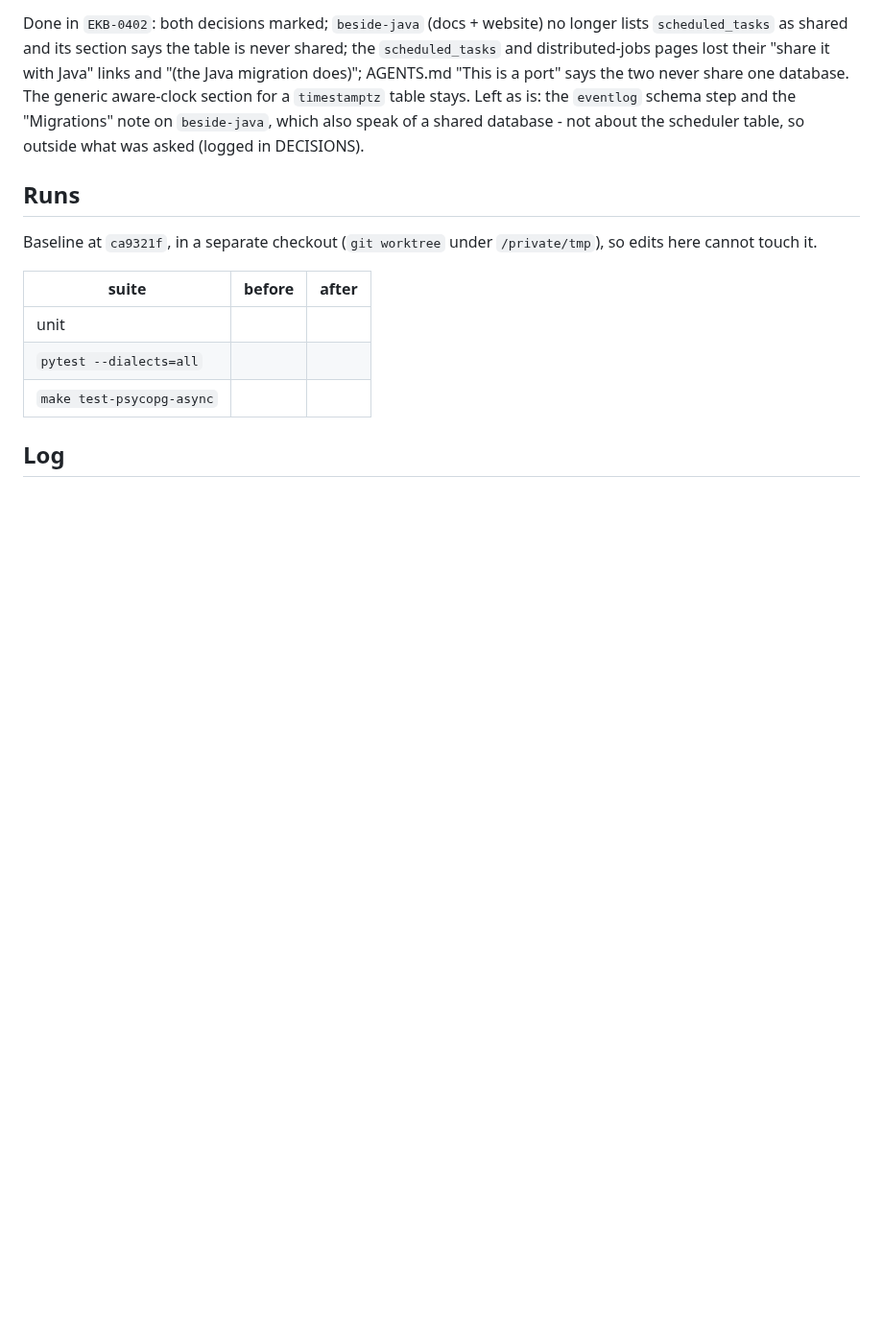
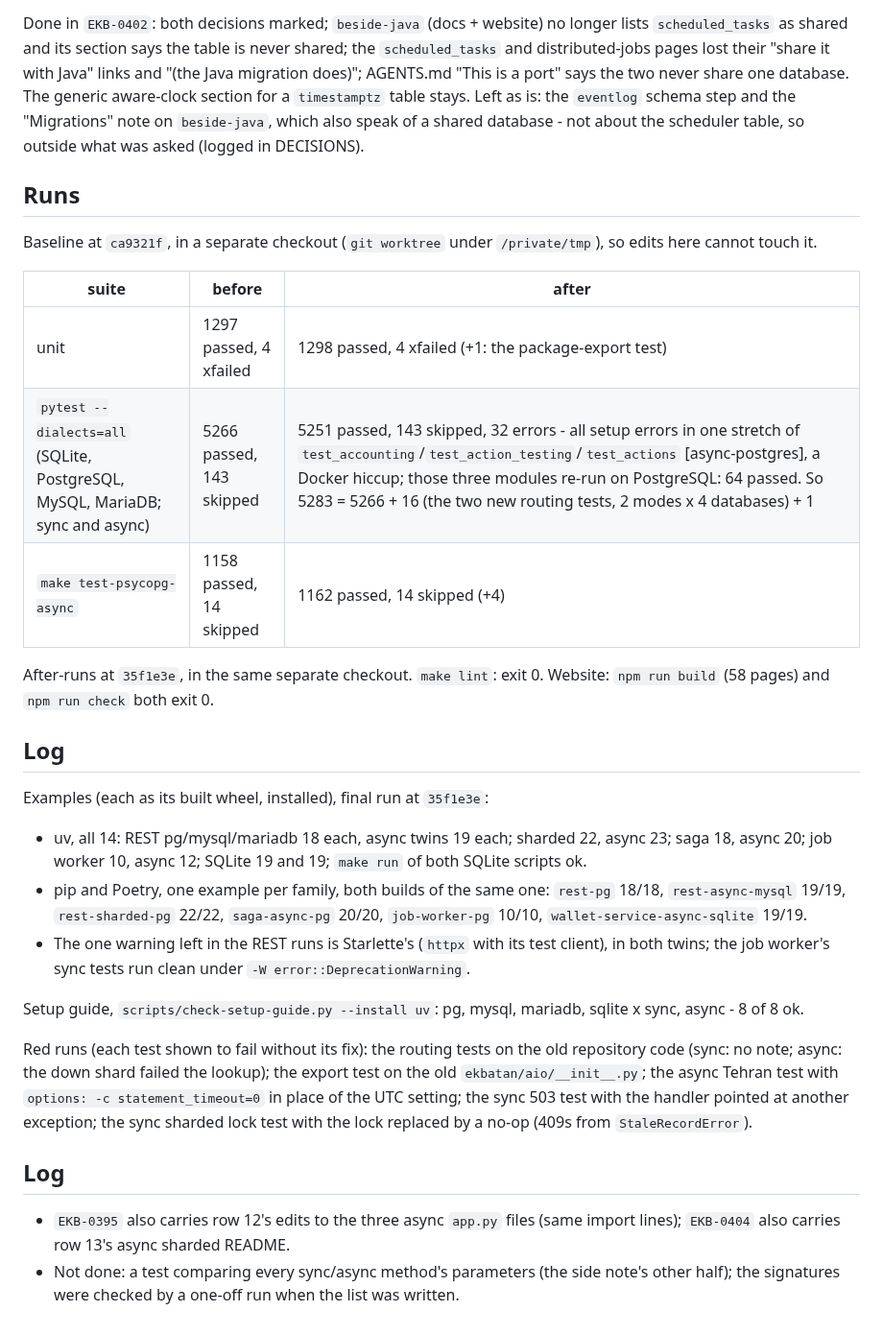
Before and after one commit to ekbatan-io/ekbatan-py, a Markdown page: docs/ASYNC-DRACULAS-FIX-LEDGER.md, the part around the change. Shown at 96% size. Rendered like a GitHub page; blank space fills up the shorter version.

Commit message:
EKB-0407 record the final runs of the async dracula fixes and note the async lock exports in agents

```diff
--- a/docs/ASYNC-DRACULAS-FIX-LEDGER.md
+++ b/docs/ASYNC-DRACULAS-FIX-LEDGER.md
@@ -57,8 +57,37 @@ here cannot touch it.
 
 | suite | before | after |
 |---|---|---|
-| unit | | |
-| `pytest --dialects=all` | | |
-| `make test-psycopg-async` | | |
+| unit | 1297 passed, 4 xfailed | 1298 passed, 4 xfailed (+1: the package-export test) |
+| `pytest --dialects=all` (SQLite, PostgreSQL, MySQL, MariaDB; sync and async) | 5266 passed, 143 skipped | 5251 passed, 143 skipped, 32 errors - all setup errors in one stretch of `test_accounting`/`test_action_testing`/`test_actions` [async-postgres], a Docker hiccup; those three modules re-run on PostgreSQL: 64 passed. So 5283 = 5266 + 16 (the two new routing tests, 2 modes x 4 databases) + 1 |
+| `make test-psycopg-async` | 1158 passed, 14 skipped | 1162 passed, 14 skipped (+4) |
+
+After-runs at `35f1e3e`, in the same separate checkout. `make lint`: exit 0. Website:
+`npm run build` (58 pages) and `npm run check` both exit 0.
 
 ## Log
+
+Examples (each as its built wheel, installed), final run at `35f1e3e`:
+
+- uv, all 14: REST pg/mysql/mariadb 18 each, async twins 19 each; sharded 22, async 23; saga 18,
+  async 20; job worker 10, async 12; SQLite 19 and 19; `make run` of both SQLite scripts ok.
+- pip and Poetry, one example per family, both builds of the same one: `rest-pg` 18/18,
+  `rest-async-mysql` 19/19, `rest-sharded-pg` 22/22, `saga-async-pg` 20/20, `job-worker-pg`
+  10/10, `wallet-service-async-sqlite` 19/19.
+- The one warning left in the REST runs is Starlette's (`httpx` with its test client), in both
+  twins; the job worker's sync tests run clean under `-W error::DeprecationWarning`.
+
+Setup guide, `scripts/check-setup-guide.py --install uv`: pg, mysql, mariadb, sqlite x sync,
+async - 8 of 8 ok.
+
+Red runs (each test shown to fail without its fix): the routing tests on the old repository
+code (sync: no note; async: the down shard failed the lookup); the export test on the old
+`ekbatan/aio/__init__.py`; the async Tehran test with `options: -c statement_timeout=0` in place
+of the UTC setting; the sync 503 test with the handler pointed at another exception; the sync
+sharded lock test with the lock replaced by a no-op (409s from `StaleRecordError`).
+
+## Log
+
+- `EKB-0395` also carries row 12's edits to the three async `app.py` files (same import lines);
+  `EKB-0404` also carries row 13's async sharded README.
+- Not done: a test comparing every sync/async method's parameters (the side note's other half);
+  the signatures were checked by a one-off run when the list was written.
```
Also changed, not shown: AGENTS.md (+5 -3 lines).
